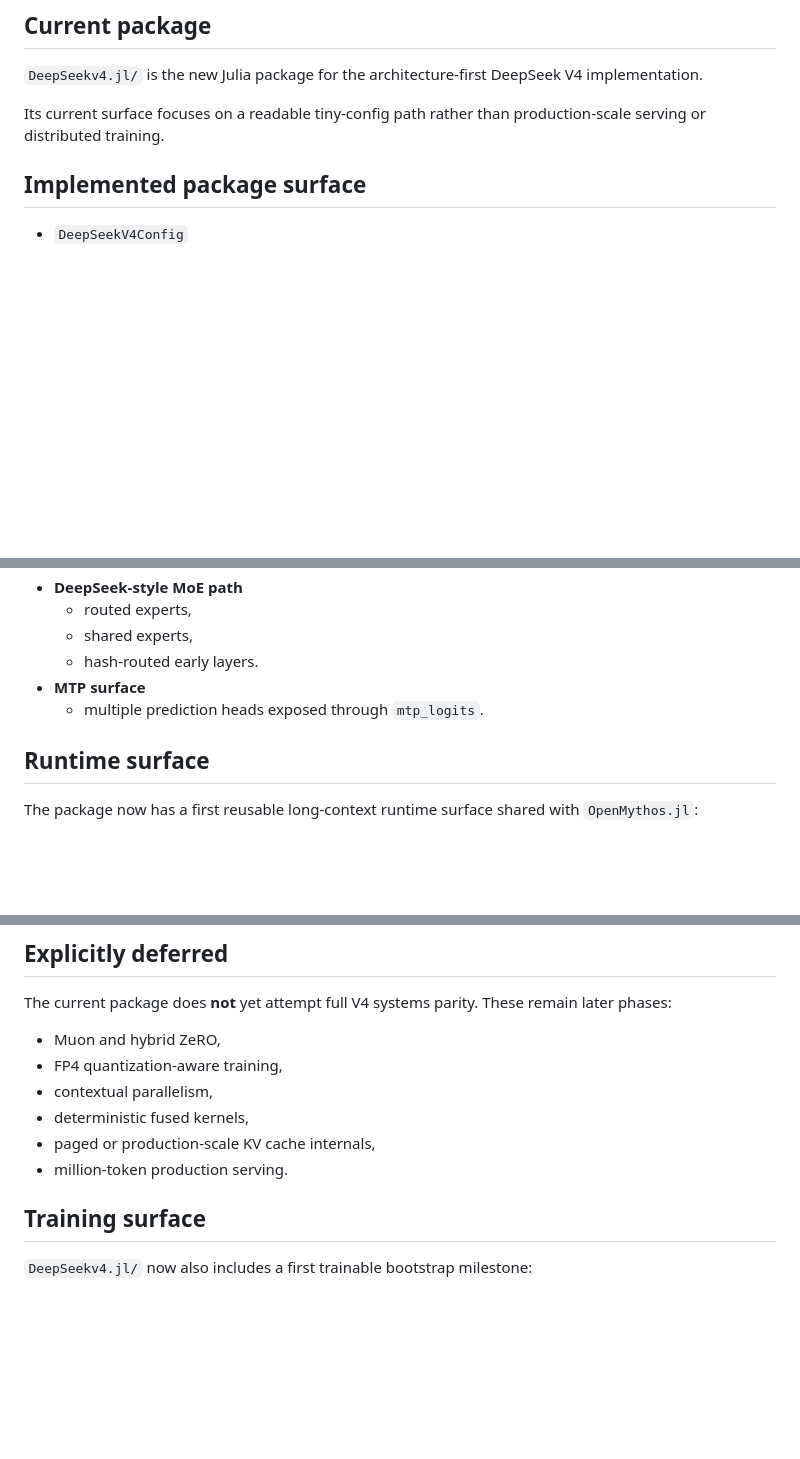
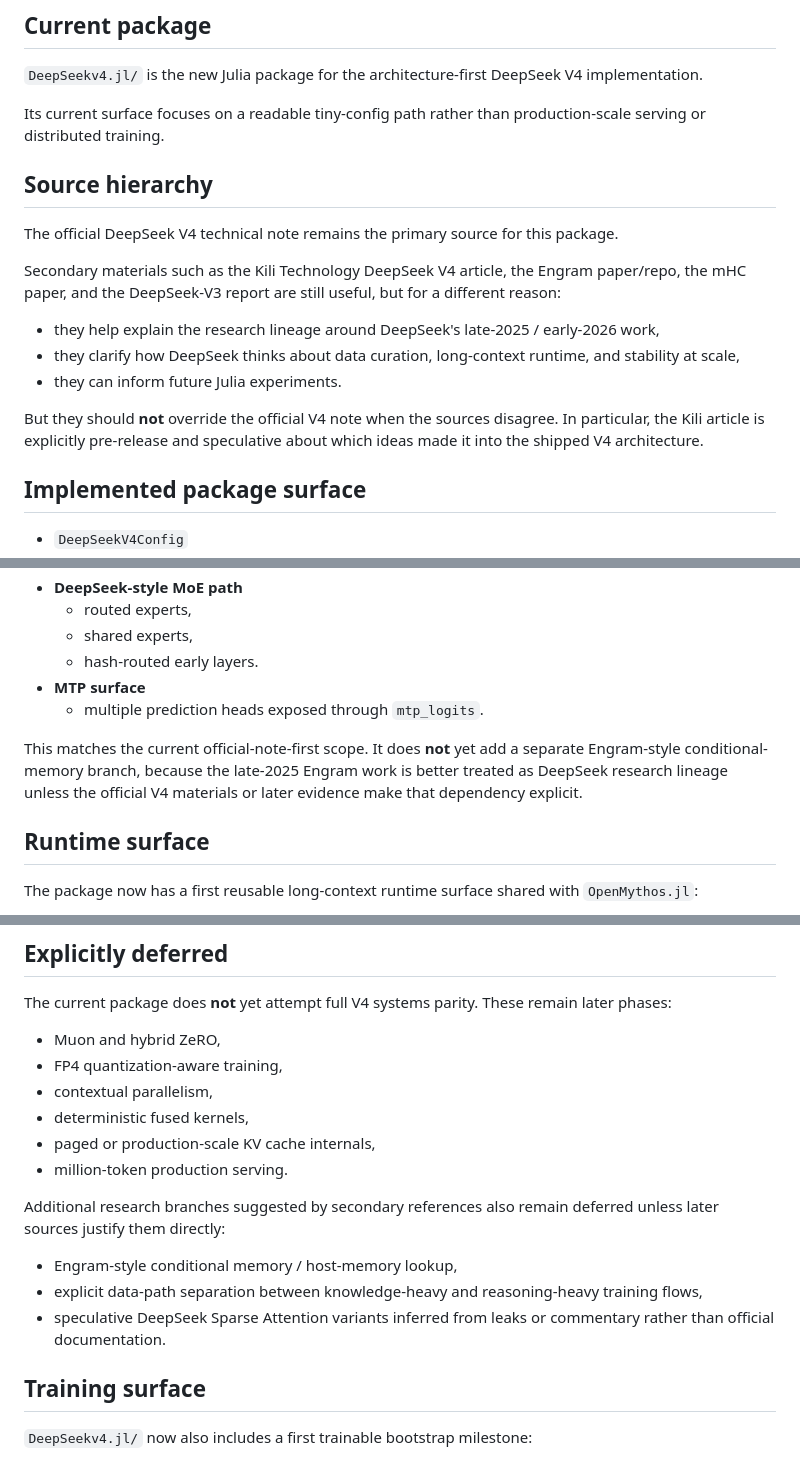
Before and after one commit to Alba-Intelligence/LLM_papers_replicas, a Markdown page: docs/wiki/deepseek-v4-architecture.md, 3 parts joined by grey strips. GitHub-like rendering; blank space fills up the shorter version.

```diff
--- a/docs/wiki/deepseek-v4-architecture.md
+++ b/docs/wiki/deepseek-v4-architecture.md
@@ -5,6 +5,18 @@
 `DeepSeekv4.jl/` is the new Julia package for the architecture-first DeepSeek V4 implementation.
 
 Its current surface focuses on a readable tiny-config path rather than production-scale serving or distributed training.
+
+## Source hierarchy
+
+The official DeepSeek V4 technical note remains the primary source for this package.
+
+Secondary materials such as the Kili Technology DeepSeek V4 article, the Engram paper/repo, the mHC paper, and the DeepSeek-V3 report are still useful, but for a different reason:
+
+- they help explain the research lineage around DeepSeek's late-2025 / early-2026 work,
+- they clarify how DeepSeek thinks about data curation, long-context runtime, and stability at scale,
+- they can inform future Julia experiments.
+
+But they should **not** override the official V4 note when the sources disagree. In particular, the Kili article is explicitly pre-release and speculative about which ideas made it into the shipped V4 architecture.
 
 ## Implemented package surface
 
@@ -43,6 +55,8 @@ The package currently models the paper at the level most useful for a first Juli
 - **MTP surface**
   - multiple prediction heads exposed through `mtp_logits`.
 
+This matches the current official-note-first scope. It does **not** yet add a separate Engram-style conditional-memory branch, because the late-2025 Engram work is better treated as DeepSeek research lineage unless the official V4 materials or later evidence make that dependency explicit.
+
 ## Runtime surface
 
 The package now has a first reusable long-context runtime surface shared with `OpenMythos.jl`:
@@ -64,6 +78,12 @@ The current package does **not** yet attempt full V4 systems parity. These remai
 - deterministic fused kernels,
 - paged or production-scale KV cache internals,
 - million-token production serving.
+
+Additional research branches suggested by secondary references also remain deferred unless later sources justify them directly:
+
+- Engram-style conditional memory / host-memory lookup,
+- explicit data-path separation between knowledge-heavy and reasoning-heavy training flows,
+- speculative DeepSeek Sparse Attention variants inferred from leaks or commentary rather than official documentation.
 
 ## Training surface
 
```
Also changed, not shown: docs/wiki/julia-reimplementation-plan.md (+8 -1 lines), docs/wiki/references.md (+13 -0 lines).
